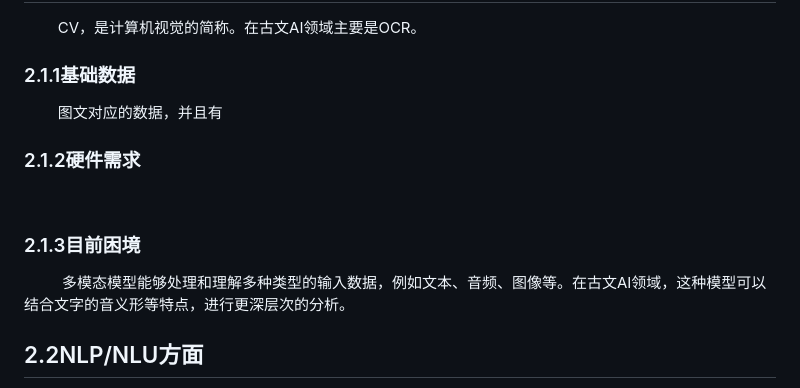
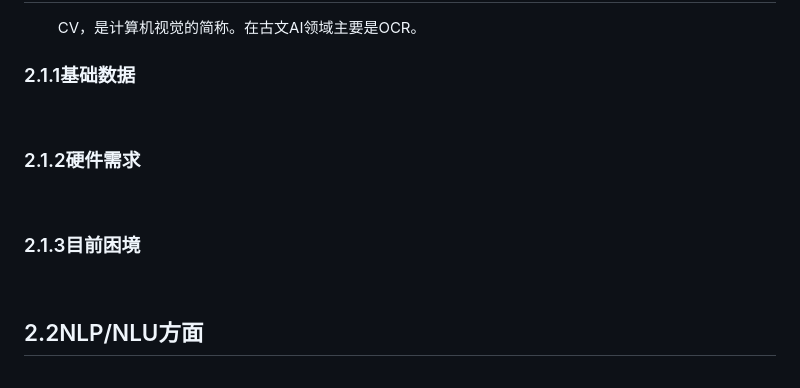
Before and after one commit to tmzncty/Ancient-Chinese-AI-progress-bar, a Markdown page: README.md, the part around the change. GitHub-like rendering.

```diff
--- a/README.md
+++ b/README.md
@@ -32,12 +32,11 @@
 ## 2.1CV方面
 <font face="思源宋体" size=4>&nbsp;&nbsp;&nbsp;&nbsp;&nbsp;&nbsp;&nbsp;&nbsp;CV，是计算机视觉的简称。在古文AI领域主要是OCR。</font>
 ### 2.1.1基础数据
-<font face="思源宋体" size=4>&nbsp;&nbsp;&nbsp;&nbsp;&nbsp;&nbsp;&nbsp;&nbsp;图文对应的数据，并且有</font>
+<font face="思源宋体" size=4>&nbsp;&nbsp;&nbsp;&nbsp;&nbsp;&nbsp;&nbsp;&nbsp;</font>
 ### 2.1.2硬件需求
 <font face="思源宋体" size=4>&nbsp;&nbsp;&nbsp;&nbsp;&nbsp;&nbsp;&nbsp;&nbsp;</font>
 ### 2.1.3目前困境
-<font face="思源宋体" size=4>&nbsp;&nbsp;&nbsp;&nbsp;&nbsp;&nbsp;&nbsp;&nbsp;    多模态模型能够处理和理解多种类型的输入数据，例如文本、音频、图像等。在古文AI领域，这种模型可以结合文字的音义形等特点，进行更深层次的分析。
-</font>
+<font face="思源宋体" size=4>&nbsp;&nbsp;&nbsp;&nbsp;&nbsp;&nbsp;&nbsp;&nbsp;</font>
 ## 2.2NLP/NLU方面
 <font face="思源宋体" size=4>&nbsp;&nbsp;&nbsp;&nbsp;&nbsp;&nbsp;&nbsp;&nbsp;NLP（Natural Language Processing）指的是使用计算机技术处理和分析人类语言的领域。它涵盖了一系列技术和方法，旨在使计算机能够理解、处理和生成人类语言。NLP的目标是建立能够与人类自然语言进行交互的智能系统，使计算机能够理解文本、语音和对话，并从中提取有意义的信息。<br>&nbsp;&nbsp;&nbsp;&nbsp;&nbsp;&nbsp;&nbsp;&nbsp;NLU（Natural Language Understanding）是NLP的一个子领域，专注于理解和解释人类语言的含义。NLU的目标是使计算机能够更深入地理解文本或对话的含义和上下文，并从中获取更高层次的语义信息。</font>
 ### 2.2.1基础数据
```
